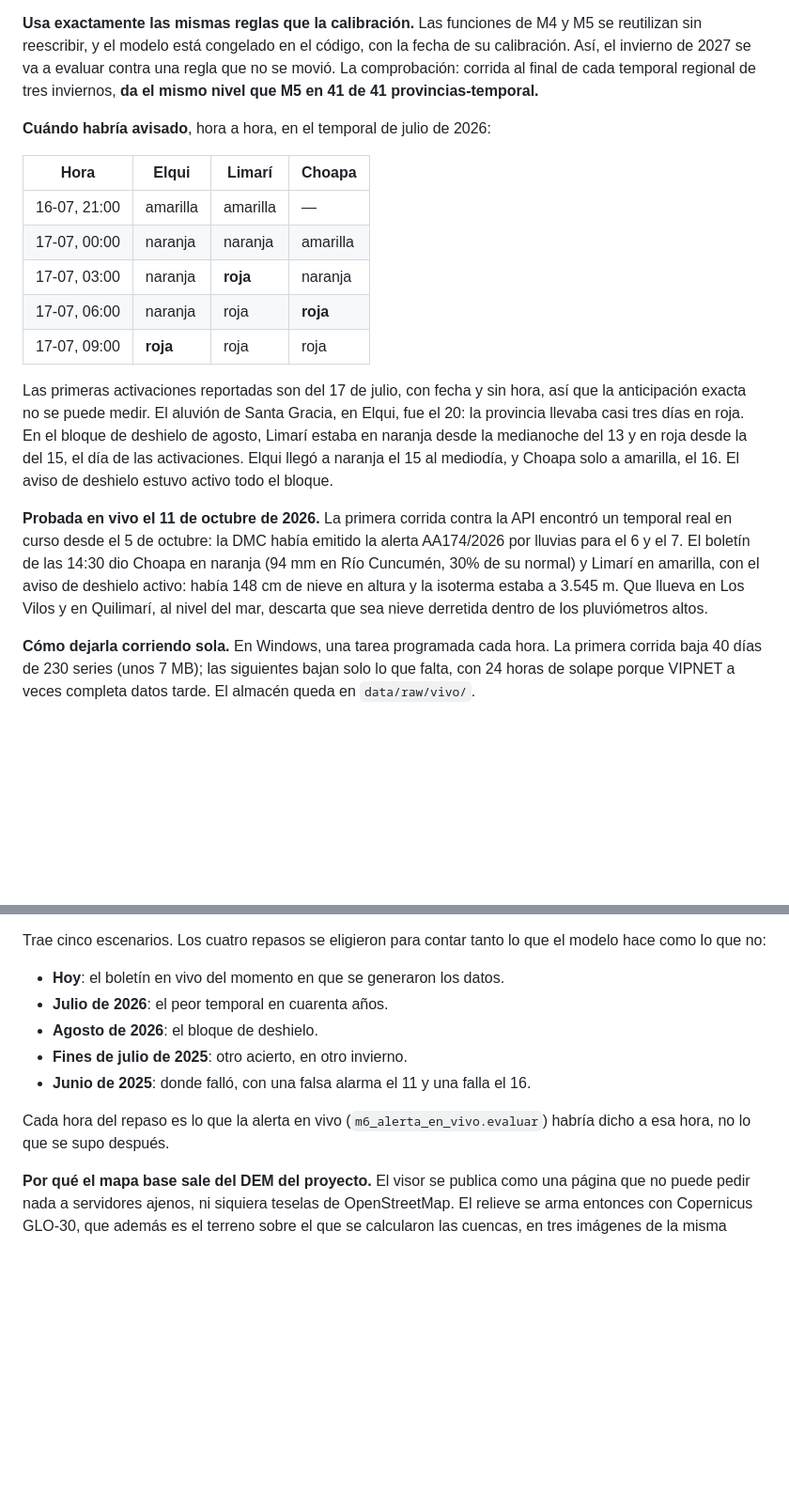
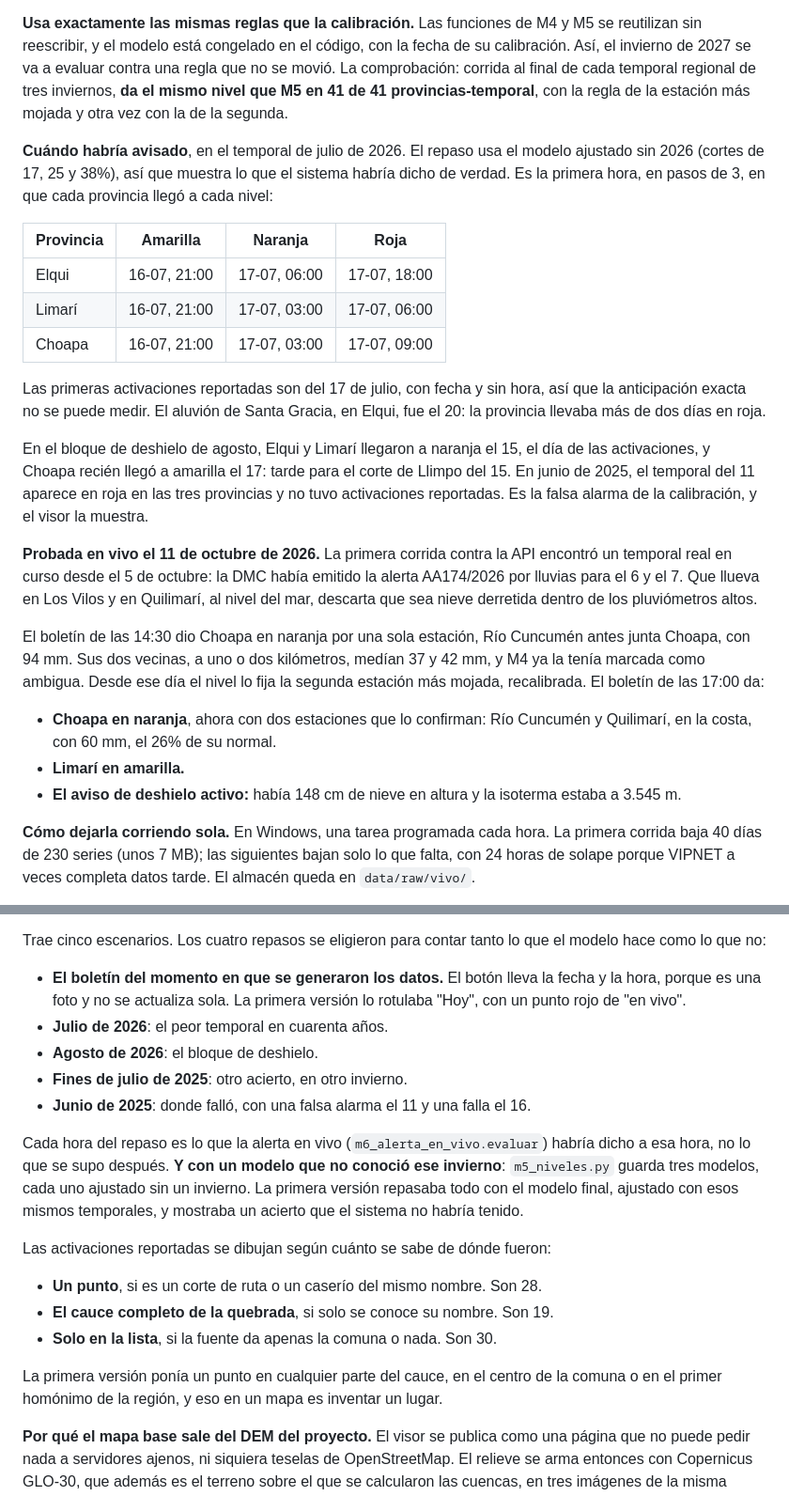
Before and after one commit to camilahndz/alerta-aluviones, a Markdown page: README.md, 2 parts joined by grey strips. Shown at 94% size. Drawn GitHub-style; blank space fills up the shorter version.

```diff
--- a/README.md
+++ b/README.md
@@ -1305,33 +1318,47 @@ curso. Con eso emite un boletín por provincia, que escribe en
 M5 se reutilizan sin reescribir, y el modelo está congelado en el código, con la
 fecha de su calibración. Así, el invierno de 2027 se va a evaluar contra una regla
 que no se movió. La comprobación: corrida al final de cada temporal regional de
-tres inviernos, **da el mismo nivel que M5 en 41 de 41 provincias-temporal.**
-
-**Cuándo habría avisado**, hora a hora, en el temporal de julio de 2026:
-
-| Hora | Elqui | Limarí | Choapa |
+tres inviernos, **da el mismo nivel que M5 en 41 de 41 provincias-temporal**, con
+la regla de la estación más mojada y otra vez con la de la segunda.
+
+**Cuándo habría avisado**, en el temporal de julio de 2026. El repaso usa el
+modelo ajustado sin 2026 (cortes de 17, 25 y 38%), así que muestra lo que el
+sistema habría dicho de verdad. Es la primera hora, en pasos de 3, en que cada
+provincia llegó a cada nivel:
+
+| Provincia | Amarilla | Naranja | Roja |
 |---|---|---|---|
-| 16-07, 21:00 | amarilla | amarilla | — |
-| 17-07, 00:00 | naranja | naranja | amarilla |
-| 17-07, 03:00 | naranja | **roja** | naranja |
-| 17-07, 06:00 | naranja | roja | **roja** |
-| 17-07, 09:00 | **roja** | roja | roja |
+| Elqui | 16-07, 21:00 | 17-07, 06:00 | 17-07, 18:00 |
+| Limarí | 16-07, 21:00 | 17-07, 03:00 | 17-07, 06:00 |
+| Choapa | 16-07, 21:00 | 17-07, 03:00 | 17-07, 09:00 |
 
 Las primeras activaciones reportadas son del 17 de julio, con fecha y sin hora,
 así que la anticipación exacta no se puede medir. El aluvión de Santa Gracia, en
-Elqui, fue el 20: la provincia llevaba casi tres días en roja. En el bloque de
-deshielo de agosto, Limarí estaba en naranja desde la medianoche del 13 y en
-roja desde la del 15, el día de las activaciones. Elqui llegó a naranja el 15 al
-mediodía, y Choapa solo a amarilla, el 16. El aviso de deshielo estuvo activo
-todo el bloque.
+Elqui, fue el 20: la provincia llevaba más de dos días en roja.
+
+En el bloque de deshielo de agosto, Elqui y Limarí llegaron a naranja el 15, el
+día de las activaciones, y Choapa recién llegó a amarilla el 17: tarde para el
+corte de Llimpo del 15. En junio de 2025, el temporal del 11 aparece en roja en
+las tres provincias y no tuvo activaciones reportadas. Es la falsa alarma de la
+calibración, y el visor la muestra.
 
 **Probada en vivo el 11 de octubre de 2026.** La primera corrida contra la API
 encontró un temporal real en curso desde el 5 de octubre: la DMC había emitido
-la alerta AA174/2026 por lluvias para el 6 y el 7. El boletín de las 14:30 dio
-Choapa en naranja (94 mm en Río Cuncumén, 30% de su normal) y Limarí en amarilla,
-con el aviso de deshielo activo: había 148 cm de nieve en altura y la isoterma
-estaba a 3.545 m. Que llueva en Los Vilos y en Quilimarí, al nivel del mar,
-descarta que sea nieve derretida dentro de los pluviómetros altos.
+la alerta AA174/2026 por lluvias para el 6 y el 7. Que llueva en Los Vilos y en
+Quilimarí, al nivel del mar, descarta que sea nieve derretida dentro de los
+pluviómetros altos.
+
+El boletín de las 14:30 dio Choapa en naranja por una sola estación, Río
+Cuncumén antes junta Choapa, con 94 mm. Sus dos vecinas, a uno o dos
+kilómetros, medían 37 y 42 mm, y M4 ya la tenía marcada como ambigua. Desde
+ese día el nivel lo fija la segunda estación más mojada, recalibrada. El
+boletín de las 17:00 da:
+
+* **Choapa en naranja**, ahora con dos estaciones que lo confirman: Río Cuncumén
+  y Quilimarí, en la costa, con 60 mm, el 26% de su normal.
+* **Limarí en amarilla.**
+* **El aviso de deshielo activo:** había 148 cm de nieve en altura y la isoterma
+  estaba a 3.545 m.
 
 **Cómo dejarla corriendo sola.** En Windows, una tarea programada cada hora. La
 primera corrida baja 40 días de 230 series (unos 7 MB); las siguientes bajan
@@ -1361,14 +1388,29 @@ botón explica cómo funciona, qué tan confiable es y qué no hace.
 Trae cinco escenarios. Los cuatro repasos se eligieron para contar tanto lo que
 el modelo hace como lo que no:
 
-* **Hoy**: el boletín en vivo del momento en que se generaron los datos.
+* **El boletín del momento en que se generaron los datos.** El botón lleva la
+  fecha y la hora, porque es una foto y no se actualiza sola. La primera versión
+  lo rotulaba "Hoy", con un punto rojo de "en vivo".
 * **Julio de 2026**: el peor temporal en cuarenta años.
 * **Agosto de 2026**: el bloque de deshielo.
 * **Fines de julio de 2025**: otro acierto, en otro invierno.
 * **Junio de 2025**: donde falló, con una falsa alarma el 11 y una falla el 16.
 
 Cada hora del repaso es lo que la alerta en vivo (`m6_alerta_en_vivo.evaluar`)
-habría dicho a esa hora, no lo que se supo después.
+habría dicho a esa hora, no lo que se supo después. **Y con un modelo que no
+conoció ese invierno**: `m5_niveles.py` guarda tres modelos, cada uno ajustado
+sin un invierno. La primera versión repasaba todo con el modelo final, ajustado
+con esos mismos temporales, y mostraba un acierto que el sistema no habría tenido.
+
+Las activaciones reportadas se dibujan según cuánto se sabe de dónde fueron:
+
+* **Un punto**, si es un corte de ruta o un caserío del mismo nombre. Son 28.
+* **El cauce completo de la quebrada**, si solo se conoce su nombre. Son 19.
+* **Solo en la lista**, si la fuente da apenas la comuna o nada. Son 30.
+
+La primera versión ponía un punto en cualquier parte del cauce, en el centro de
+la comuna o en el primer homónimo de la región, y eso en un mapa es inventar un
+lugar.
 
 **Por qué el mapa base sale del DEM del proyecto.** El visor se publica como una
 página que no puede pedir nada a servidores ajenos, ni siquiera teselas de
```
Also changed, not shown: other parts of README.md (+80 -31 lines), docs/contexto.md (+11 -0 lines).
